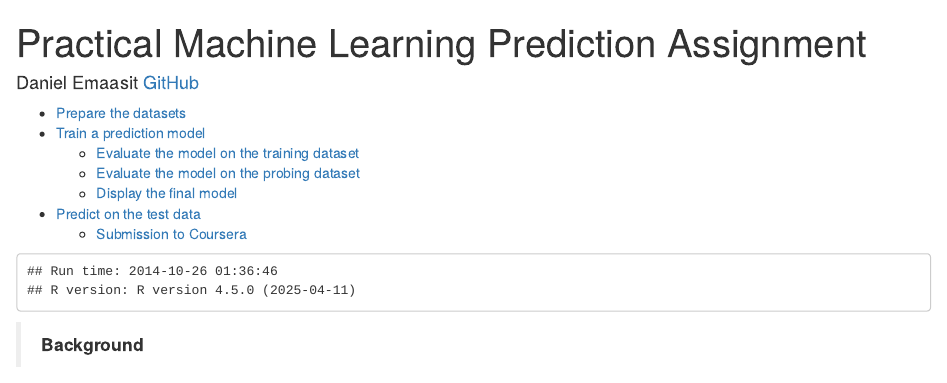
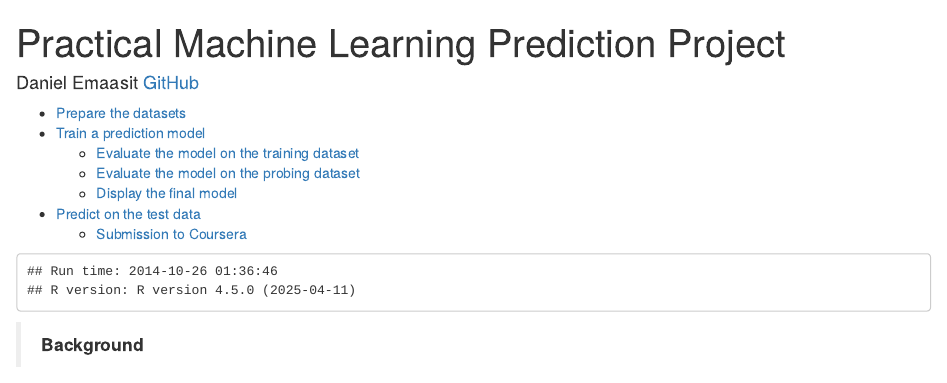
Before and after one commit to srafi9/MachineLearning, an R Markdown document (predictionAssignment.Rmd): the page in a window 1100 px wide, from its top. Rendered offline with R 4.5, knitr and Pandoc, with nearby package versions; some code elsewhere in the file could not run offline.

Commit message:
updated the title

```diff
--- a/predictionAssignment.Rmd
+++ b/predictionAssignment.Rmd
@@ -1,5 +1,5 @@
 ---
-title: 'Practical Machine Learning Prediction Assignment'
+title: 'Practical Machine Learning Prediction Project'
 author: "Daniel Emaasit [GitHub](https://github.com/emaasit/MachineLearning)"
 output:
   html_document:
```
